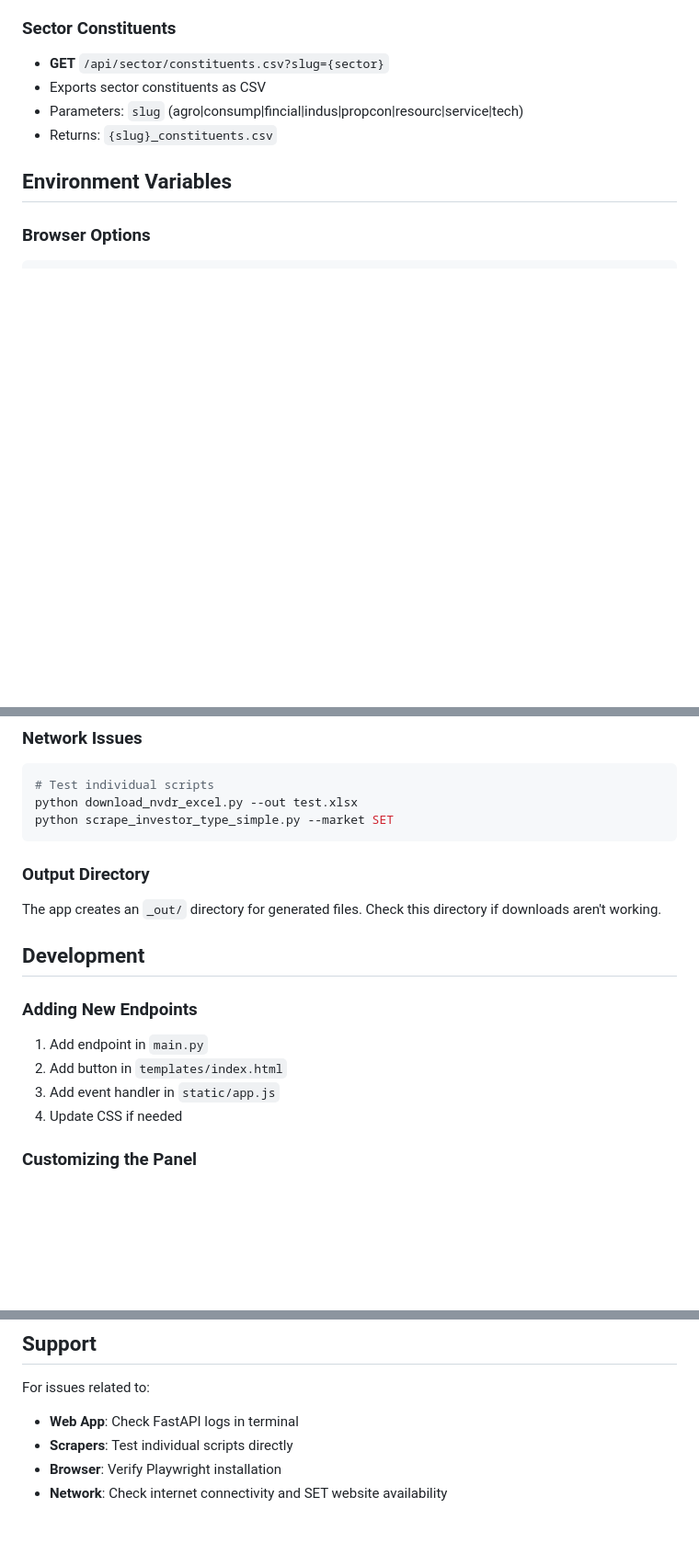
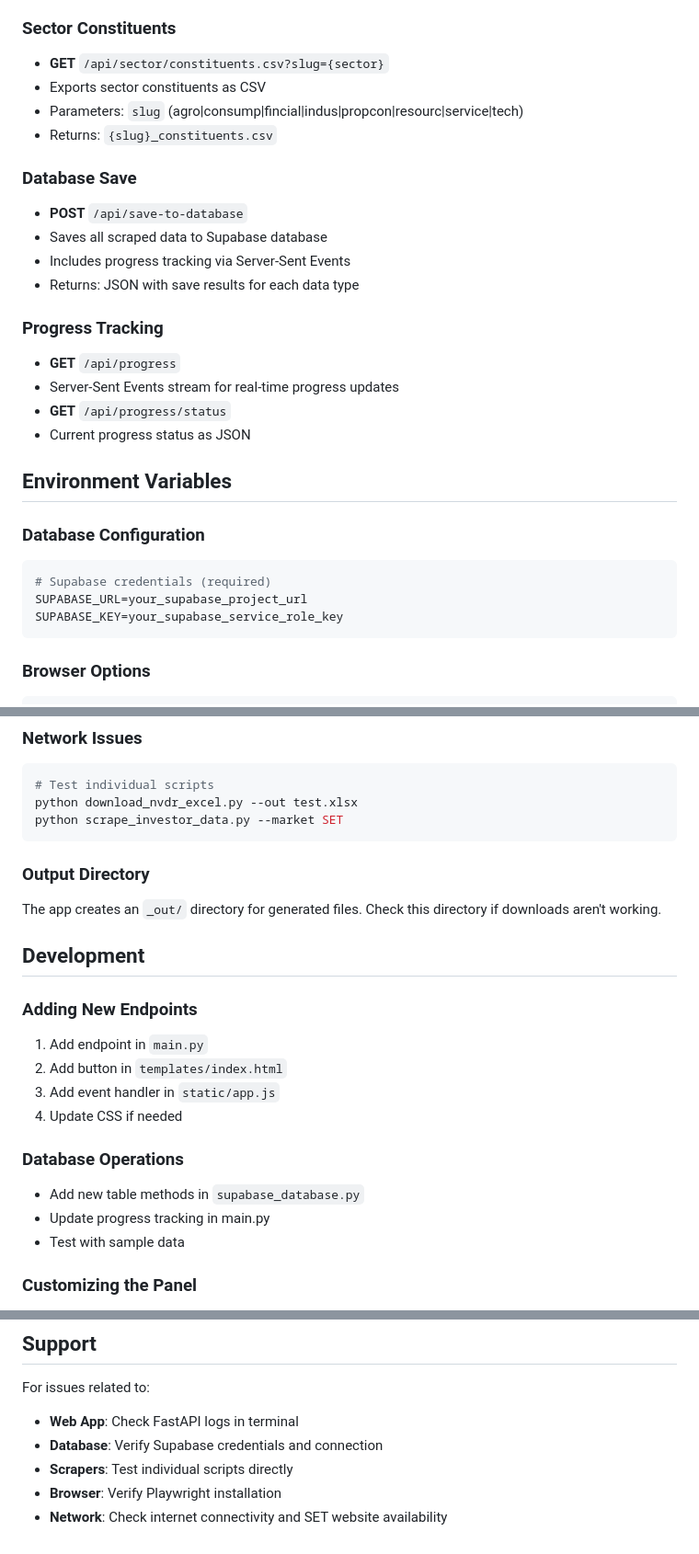
Before and after one commit to ppwcr/my-portfolio, a Markdown page: README.md, 3 parts joined by grey strips. Shown: that part at 92% size. Rendered like a GitHub page; blank space fills up the shorter version.

````diff
--- a/README.md
+++ b/README.md
@@ -76,7 +94,26 @@ Open your browser and navigate to `http://localhost:8000` to see the floating ex
 - Parameters: `slug` (agro|consump|fincial|indus|propcon|resourc|service|tech)
 - Returns: `{slug}_constituents.csv`
 
+### Database Save
+- **POST** `/api/save-to-database`
+- Saves all scraped data to Supabase database
+- Includes progress tracking via Server-Sent Events
+- Returns: JSON with save results for each data type
+
+### Progress Tracking
+- **GET** `/api/progress`
+- Server-Sent Events stream for real-time progress updates
+- **GET** `/api/progress/status`
+- Current progress status as JSON
+
 ## Environment Variables
+
+### Database Configuration
+```bash
+# Supabase credentials (required)
+SUPABASE_URL=your_supabase_project_url
+SUPABASE_KEY=your_supabase_service_role_key
+```
 
 ### Browser Options
 ```bash
@@ -156,7 +239,7 @@ which python
 ```bash
 # Test individual scripts
 python download_nvdr_excel.py --out test.xlsx
-python scrape_investor_type_simple.py --market SET
+python scrape_investor_data.py --market SET
 ```
 
 ### Output Directory
@@ -169,6 +252,11 @@ The app creates an `_out/` directory for generated files. Check this directory i
 2. Add button in `templates/index.html`
 3. Add event handler in `static/app.js`
 4. Update CSS if needed
+
+### Database Operations
+- Add new table methods in `supabase_database.py`
+- Update progress tracking in main.py
+- Test with sample data
 
 ### Customizing the Panel
 - Modify `static/app.css` for styling changes
@@ -183,6 +271,7 @@ This project is for educational and research purposes. Please respect the SET we
 
 For issues related to:
 - **Web App**: Check FastAPI logs in terminal
+- **Database**: Verify Supabase credentials and connection
 - **Scrapers**: Test individual scripts directly
 - **Browser**: Verify Playwright installation
 - **Network**: Check internet connectivity and SET website availability
````
Also changed, not shown: other parts of README.md (+76 -12 lines).
